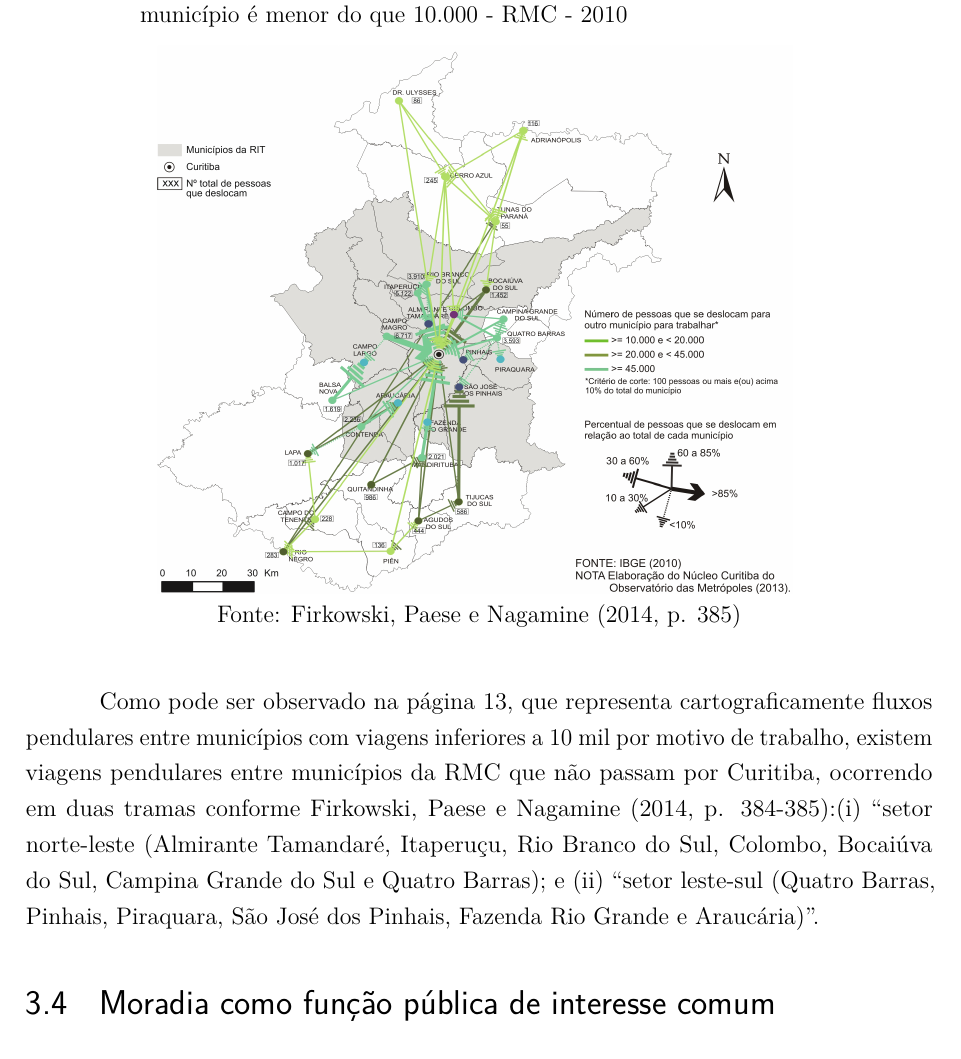
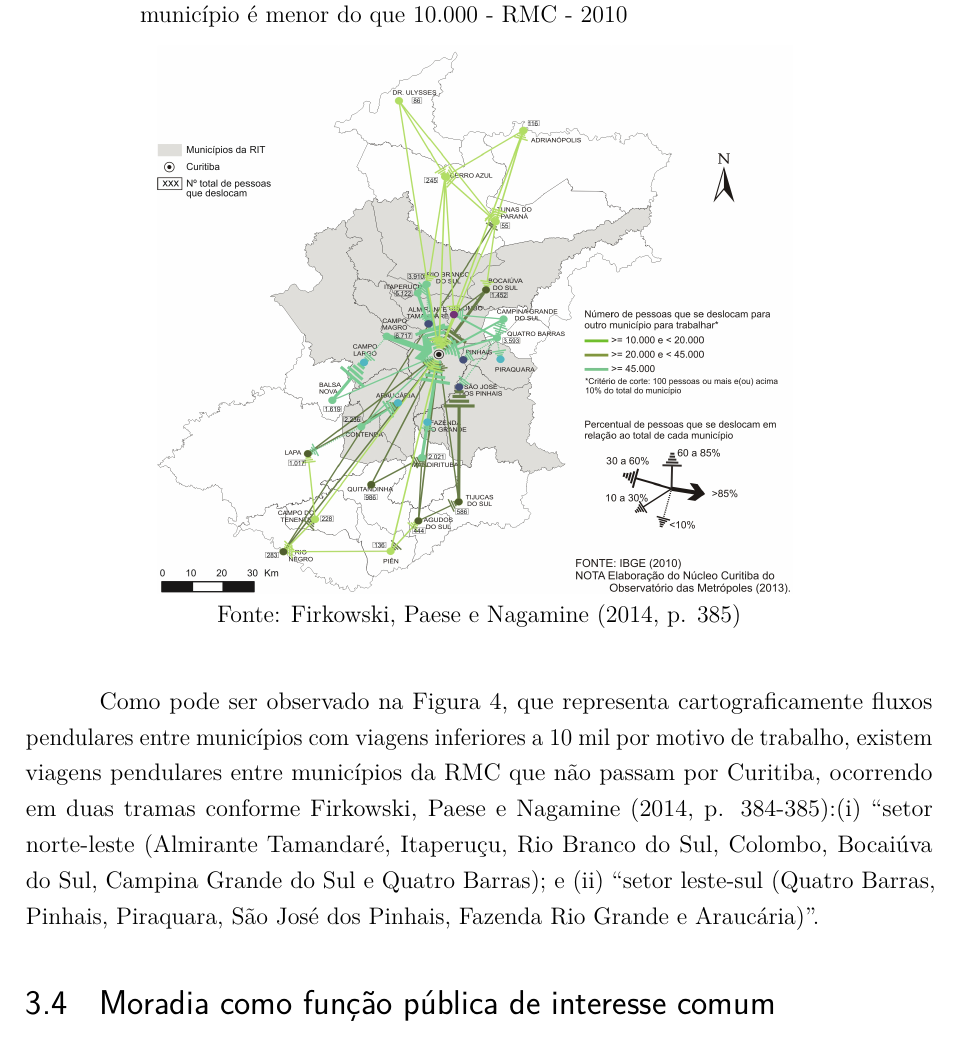
Before and after one commit to caiocco/ufabc-ESHT016, a LaTeX thesis (latex/relatorio.tex): part of page 14 of 21, cut so that both start at the same text. Compiled offline with pdfLaTeX.

Commit message:
Pequenas correções

```diff
--- a/latex/relatorio.tex
+++ b/latex/relatorio.tex
@@ -747,7 +747,7 @@ oldfontcommands,
 		\legend{Fonte: \citeonline[p. 384]{paese2014a}}
 	\end{figure}
 
-	Como pode ser observado na \autopageref{fig:paese2014a02}, que representa cartograficamente fluxos pendulares entre municípios com viagens inferiores a 10 mil por motivo de trabalho, existem viagens pendulares entre municípios da RMC que não passam por Curitiba, ocorrendo em duas tramas conforme Firkowski, Paese e Nagamine (2014, p. 384-385):(i) “setor norte-leste (Almirante Tamandaré, Itaperuçu, Rio Branco do Sul, Colombo, Bocaiúva do Sul, Campina Grande do Sul e Quatro Barras); e (ii) ``setor leste-sul (Quatro Barras, Pinhais, Piraquara, São José dos Pinhais, Fazenda Rio Grande e Araucária)''.
+	Como pode ser observado na \autoref{fig:paese2014a02}, que representa cartograficamente fluxos pendulares entre municípios com viagens inferiores a 10 mil por motivo de trabalho, existem viagens pendulares entre municípios da RMC que não passam por Curitiba, ocorrendo em duas tramas conforme Firkowski, Paese e Nagamine (2014, p. 384-385):(i) “setor norte-leste (Almirante Tamandaré, Itaperuçu, Rio Branco do Sul, Colombo, Bocaiúva do Sul, Campina Grande do Sul e Quatro Barras); e (ii) ``setor leste-sul (Quatro Barras, Pinhais, Piraquara, São José dos Pinhais, Fazenda Rio Grande e Araucária)''.
 
 	\begin{figure}
 		\centering
```
Also changed, not shown: gis/produtos/RMC_clusters.png, gis/produtos/RMC_config_atual.png, 2 other files.
